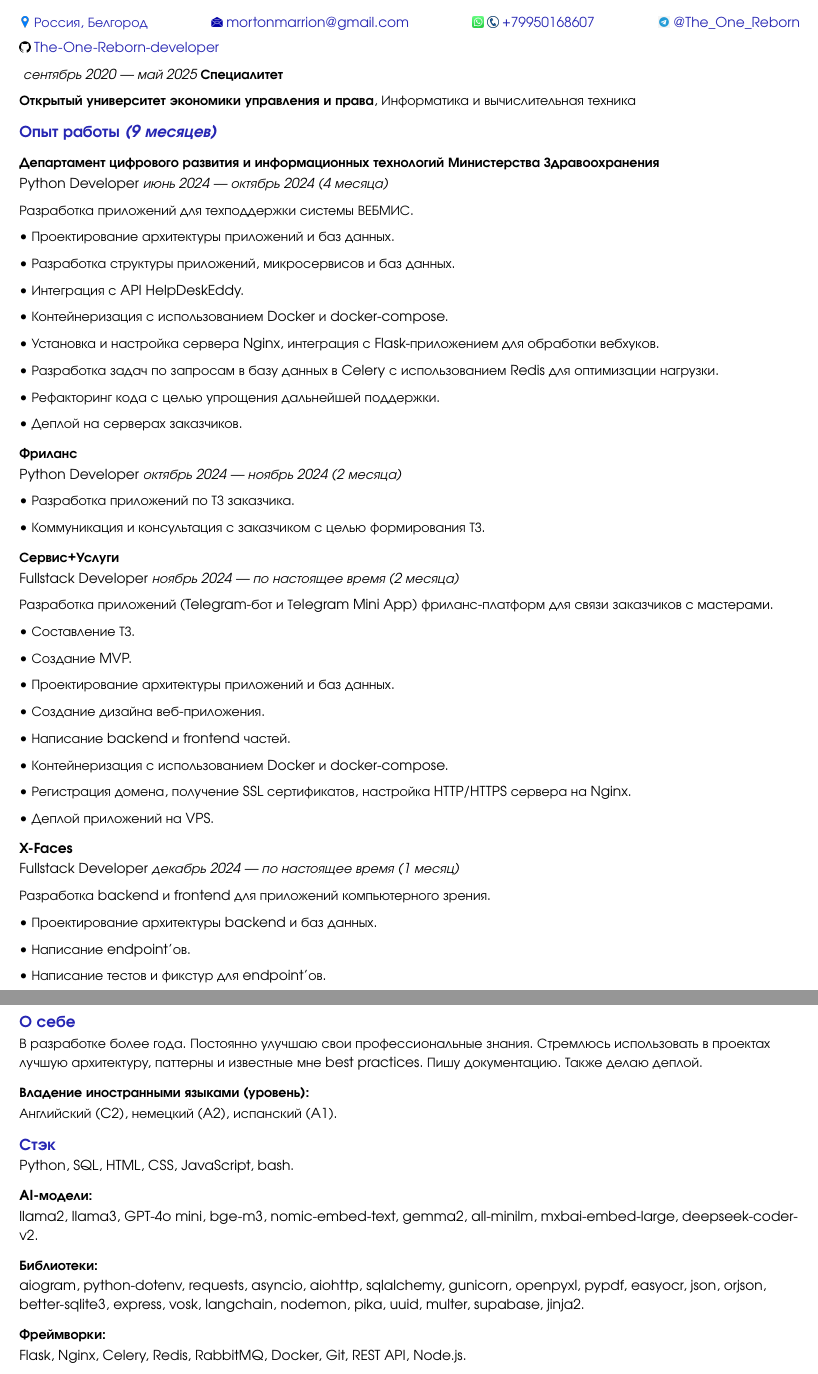
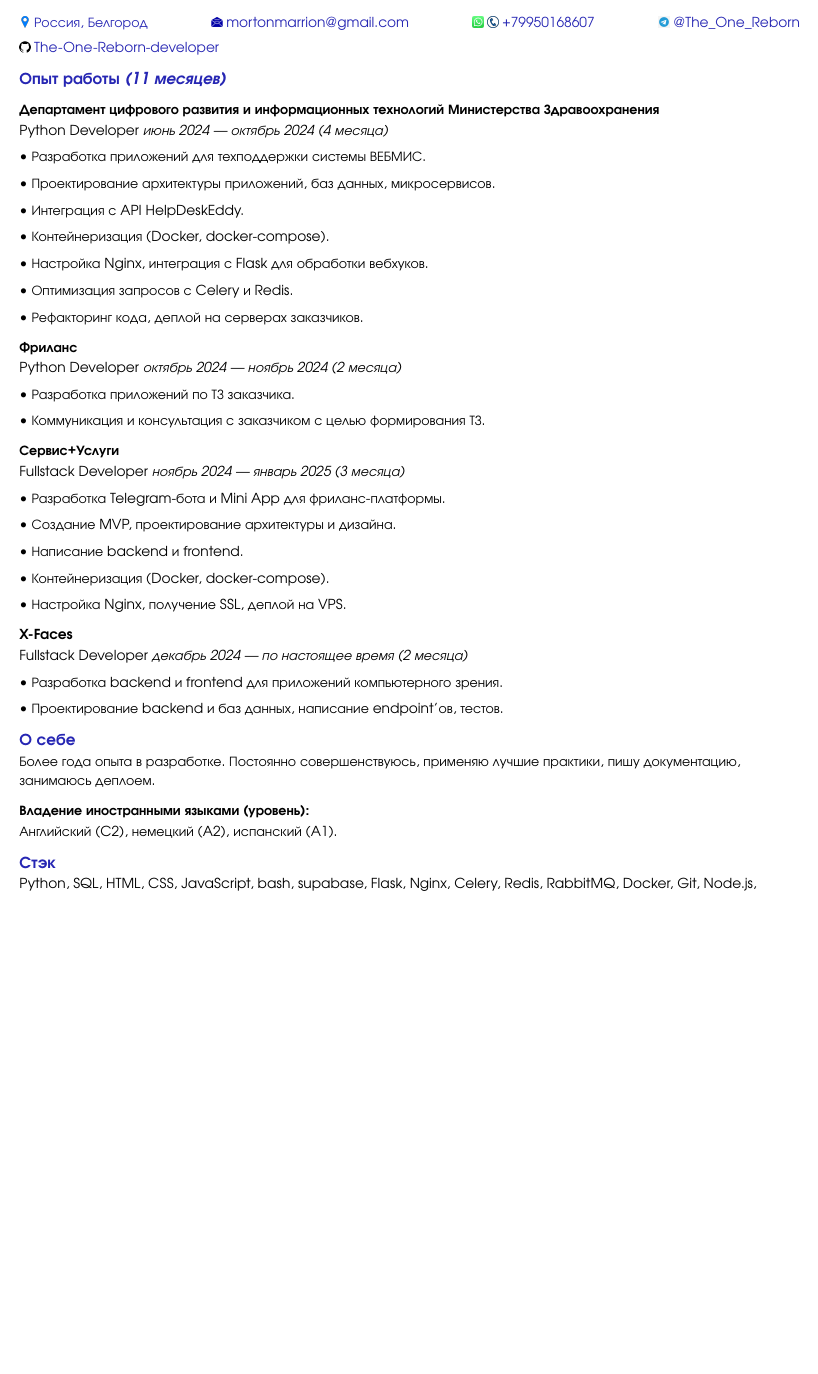
Before and after one commit to The-One-Reborn-developer/curriculum-vitae, a Typst document (source/russian_python_developer/cv.typ): two parts of pages 1 and 2 of 2 before the commit and part of the page after it, the two joined at a grey line, cut so that both start at the same text, the shorter picture padded with empty space. Compiled offline with Typst 0.15.

Commit message:
refactor: make the CV one page

```diff
--- a/source/russian_python_developer/cv.typ
+++ b/source/russian_python_developer/cv.typ
@@ -130,17 +118,9 @@
-    _сентябрь 2020 — май 2025_
-  ]
-  *Специалитет*
-]
-*Открытый университет экономики управления и права*,
-Информатика и вычислительная техника
-
-
 // Experience
 #text(
   fill: rgb(15%, 15%, 70%)
 )[
   #align(left)[
-    == Опыт работы _(9 месяцев)_
+    == Опыт работы _(11 месяцев)_
   ]
 ]
 
@@ -155,23 +135,19 @@
     _июнь 2024 — октябрь 2024 (4 месяца)_
   ]
 ]
-Разработка приложений для техподдержки системы ВЕБМИС.
+• Разработка приложений для техподдержки системы ВЕБМИС.
 
-• Проектирование архитектуры приложений и баз данных.
-
-• Разработка структуры приложений, микросервисов и баз данных.
+• Проектирование архитектуры приложений, баз данных, микросервисов.
 
 • Интеграция с API HelpDeskEddy.
 
-• Контейнеризация с использованием Docker и docker-compose.
+• Контейнеризация (Docker, docker-compose).
 
-• Установка и настройка сервера Nginx, интеграция с Flask-приложением для обработки вебхуков.
+• Настройка Nginx, интеграция с Flask для обработки вебхуков.
 
-• Разработка задач по запросам в базу данных в Celery с использованием Redis для оптимизации нагрузки.
+• Оптимизация запросов с Celery и Redis.
 
-• Рефакторинг кода с целью упрощения дальнейшей поддержки.
-
-• Деплой на серверах заказчиков.
+• Рефакторинг кода, деплой на серверах заказчиков.
 
 === Фриланс
 #par(
@@ -196,26 +172,18 @@
     Fullstack Developer
   ]
   #align(right)[
-    _ноябрь 2024 — по настоящее время (2 месяца)_
+    _ноябрь 2024 — январь 2025 (3 месяца)_
   ]
 ]
-Разработка приложений (Telegram-бот и Тelegram Mini App) фриланс-платформ для связи заказчиков с мастерами.
+• Разработка Telegram-бота и Mini App для фриланс-платформы.
 
-• Составление ТЗ.
+• Создание MVP, проектирование архитектуры и дизайна.
 
-• Создание MVP.
+• Написание backend и frontend.
 
-• Проектирование архитектуры приложений и баз данных.
+• Контейнеризация (Docker, docker-compose).
 
-• Создание дизайна веб-приложения.
-
-• Написание backend и frontend частей.
-
-• Контейнеризация с использованием Docker и docker-compose.
-
-• Регистрация домена, получение SSL сертификатов, настройка HTTP/HTTPS сервера на Nginx.
-
-• Деплой приложений на VPS.
+• Настройка Nginx, получение SSL, деплой на VPS.
 
 === X-Faces
 #par(
@@ -225,16 +193,12 @@
     Fullstack Developer
   ]
   #align(right)[
-    _декабрь 2024 — по настоящее время (1 месяц)_
+    _декабрь 2024 — по настоящее время (2 месяца)_
   ]
 ]
-Разработка backend и frontend для приложений компьютерного зрения.
+• Разработка backend и frontend для приложений компьютерного зрения.
 
-• Проектирование архитектуры backend и баз данных.
-
-• Написание endpoint'ов.
-
-• Написание тестов и фикстур для endpoint'ов.
+• Проектирование backend и баз данных, написание endpoint'ов, тестов.
 
 // About self
 #text(
@@ -244,9 +208,7 @@
     == О себе
   ]
 ]
-В разработке более года. Постоянно улучшаю свои профессиональные знания.
-Стремлюсь использовать в проектах лучшую архитектуру, паттерны и известные мне best practices.
-Пишу документацию. Также делаю деплой.
+Более года опыта в разработке. Постоянно совершенствуюсь, применяю лучшие практики, пишу документацию, занимаюсь деплоем.
 
 #align(left)[
   === Владение иностранными языками (уровень):
@@ -261,7 +223,3 @@
     == Стэк
   ]
 ]
-Python, SQL, HTML, CSS, JavaScript, bash.
-
-#align(left)[
-  === AI-модели:
@@ -273,13 +225,0 @@ all-minilm, mxbai-embed-large, deepseek-coder-v2.
-  === Библиотеки:
-]
-aiogram, python-dotenv, requests, asyncio, aiohttp, sqlalchemy,
-gunicorn, openpyxl, pypdf, easyocr, json, orjson, better-sqlite3,
-express, vosk, langchain, nodemon, pika, uuid, multer, supabase, jinja2.
-
-#align(left)[
-  === Фреймворки:
-]
-Flask, Nginx, Celery, Redis, RabbitMQ, Docker, Git, REST API, Node.js.
-
-#align(left)[
-  === Базы Данных:
```
Also changed, not shown: pdf/Адиль_Аршидинов_CV.pdf, source/russian_python_developer/cv.typ (39 more changed lines).
